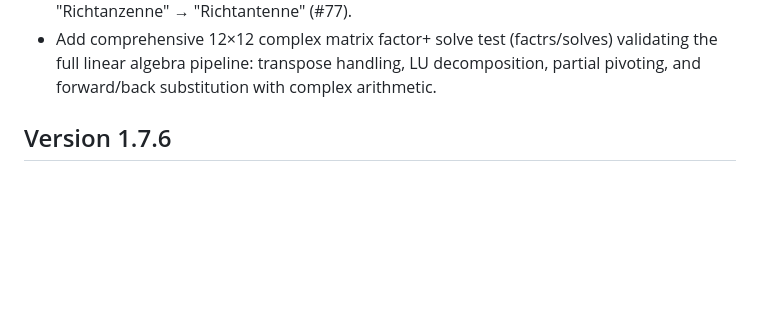
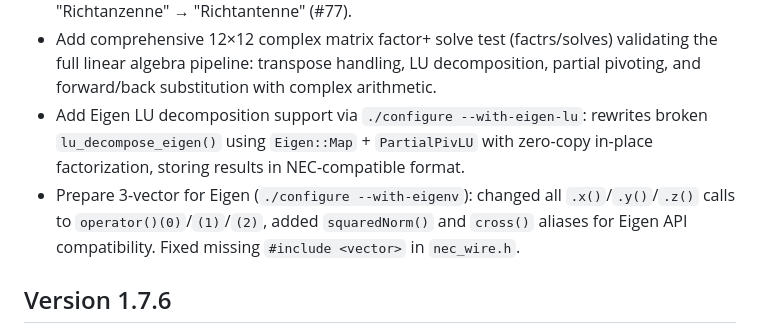
Before and after one commit to tmolteno/necpp, a Markdown page: CHANGELOG.md, the part around the change. Rendered like a GitHub page; blank space fills up the shorter version.

Commit message:
CHANGELOG: add Eigen LU and 3-vector entries

```diff
--- a/CHANGELOG.md
+++ b/CHANGELOG.md
@@ -14,6 +14,12 @@
 * Add comprehensive 12×12 complex matrix factor+ solve test (factrs/solves)
   validating the full linear algebra pipeline: transpose handling, LU decomposition,
   partial pivoting, and forward/back substitution with complex arithmetic.
+* Add Eigen LU decomposition support via `./configure --with-eigen-lu`:
+  rewrites broken `lu_decompose_eigen()` using `Eigen::Map` + `PartialPivLU`
+  with zero-copy in-place factorization, storing results in NEC-compatible format.
+* Prepare 3-vector for Eigen (`./configure --with-eigenv`): changed all `.x()`/`.y()`/`.z()`
+  calls to `operator()(0)`/`(1)`/`(2)`, added `squaredNorm()` and `cross()` aliases
+  for Eigen API compatibility. Fixed missing `#include <vector>` in `nec_wire.h`.
 
 ## Version 1.7.6
 
```
